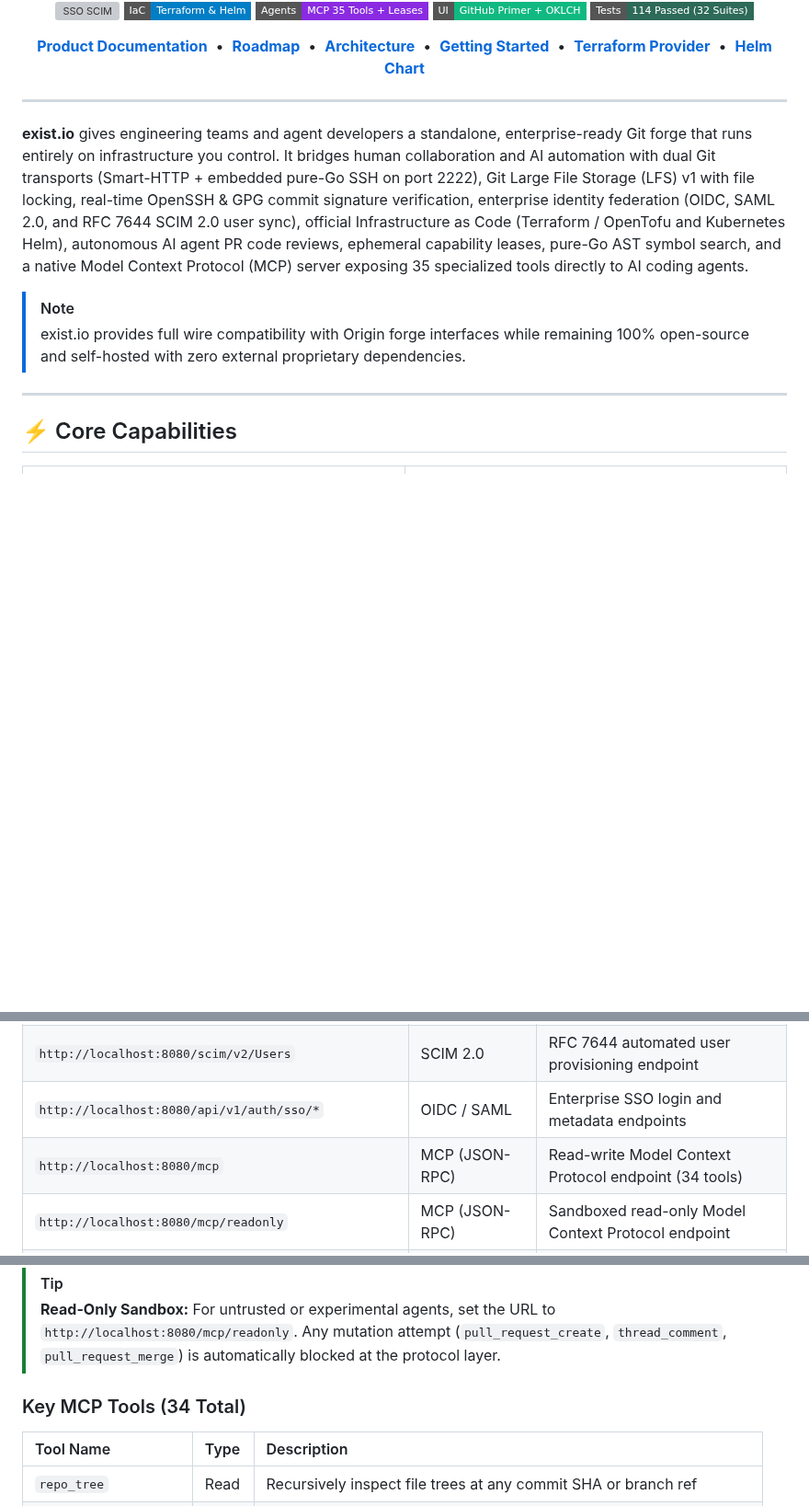
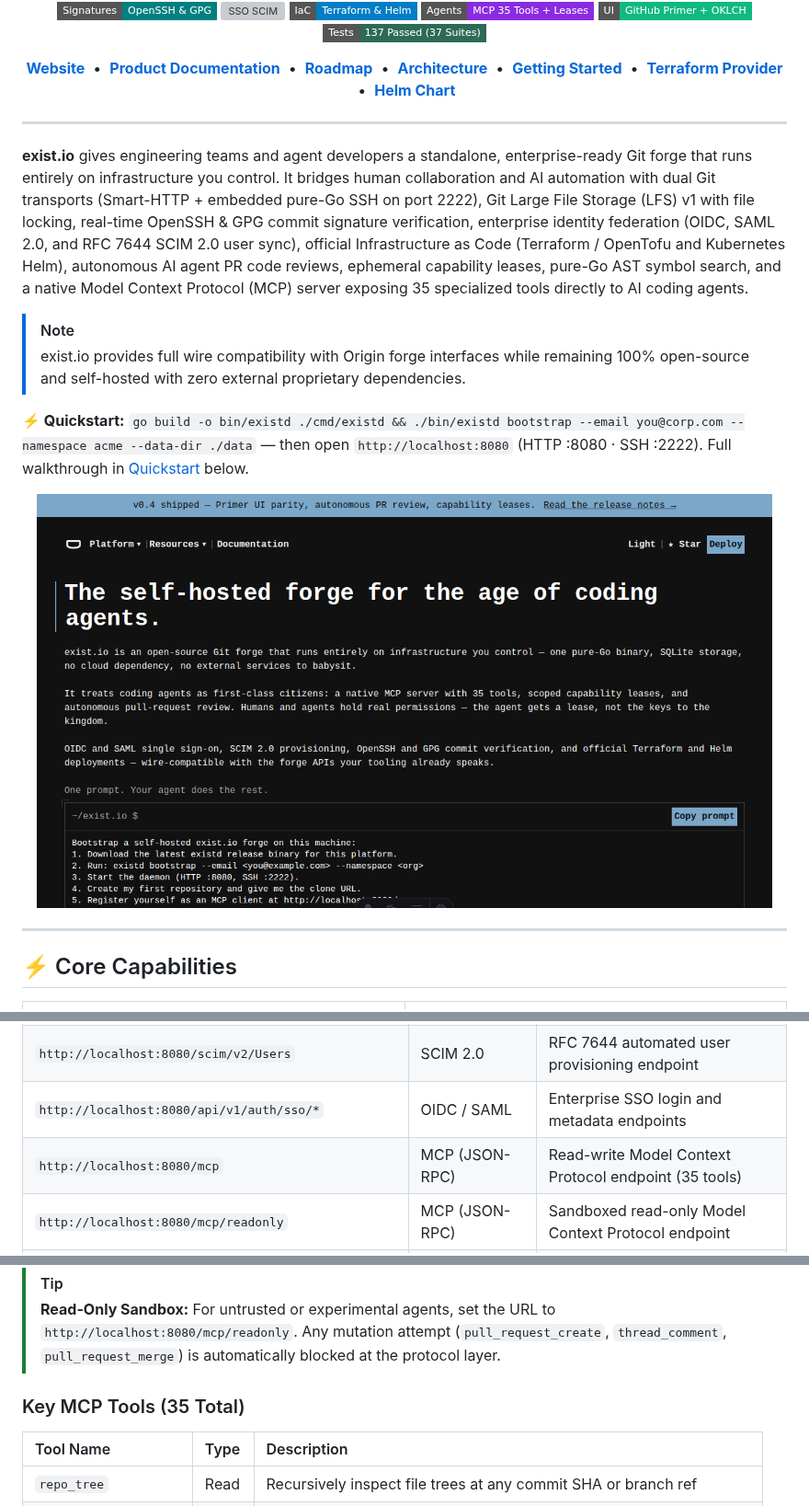
Before and after one commit to RavaniRoshan/exist.io, a Markdown page: README.md, 3 parts joined by grey strips. Shown at 92% size. Rendered like a GitHub page; pictures changed too: assets/launch/01-hero-terminal.png (added); badges without logos; blank space fills up the shorter version; grey boxes are pictures that could not be loaded.

Commit message:
docs: launch-ready README — website link, hero screenshot, quickstart above fold, fix stale MCP/test counts

```diff
--- a/README.md
+++ b/README.md
@@ -17,10 +19,10 @@
   <img src="https://img.shields.io/badge/IaC-Terraform%20%26%20Helm-blue?style=flat-square&logo=terraform&logoColor=white" alt="IaC">
   <img src="https://img.shields.io/badge/Agents-MCP%2035%20Tools%20%2B%20Leases-8A2BE2?style=flat-square" alt="MCP Server">
   <img src="https://img.shields.io/badge/UI-GitHub%20Primer%20%2B%20OKLCH-10B981?style=flat-square" alt="GitHub Primer UI">
-  <img src="https://img.shields.io/badge/Tests-114%20Passed%20(32%20Suites)-2D6A57?style=flat-square" alt="Vitest Unit Tests">
+  <img src="https://img.shields.io/badge/Tests-137%20Passed%20(37%20Suites)-2D6A57?style=flat-square" alt="Vitest Unit Tests">
 </p>
 
-[**Product Documentation**](https://ravaniroshan.github.io/exist.io/) &nbsp;&bull;&nbsp; [**Roadmap**](ROADMAP.md) &nbsp;&bull;&nbsp; [**Architecture**](https://ravaniroshan.github.io/exist.io/architecture) &nbsp;&bull;&nbsp; [**Getting Started**](https://ravaniroshan.github.io/exist.io/getting-started) &nbsp;&bull;&nbsp; [**Terraform Provider**](deploy/terraform-provider-exist) &nbsp;&bull;&nbsp; [**Helm Chart**](deploy/helm/exist-enterprise)
+[**Website**](https://ravaniroshan.github.io/exist.os/) &nbsp;&bull;&nbsp; [**Product Documentation**](https://ravaniroshan.github.io/exist.io/) &nbsp;&bull;&nbsp; [**Roadmap**](ROADMAP.md) &nbsp;&bull;&nbsp; [**Architecture**](https://ravaniroshan.github.io/exist.io/architecture) &nbsp;&bull;&nbsp; [**Getting Started**](https://ravaniroshan.github.io/exist.io/getting-started) &nbsp;&bull;&nbsp; [**Terraform Provider**](deploy/terraform-provider-exist) &nbsp;&bull;&nbsp; [**Helm Chart**](deploy/helm/exist-enterprise)
 
 </div>
 
@@ -30,6 +32,12 @@
 
 > [!NOTE]
 > exist.io provides full wire compatibility with Origin forge interfaces while remaining 100% open-source and self-hosted with zero external proprietary dependencies.
+
+**⚡ Quickstart:** `go build -o bin/existd ./cmd/existd && ./bin/existd bootstrap --email you@corp.com --namespace acme --data-dir ./data` — then open `http://localhost:8080` (HTTP :8080 · SSH :2222). Full walkthrough in [Quickstart](#-quickstart) below.
+
+<p align="center">
+  <a href="https://ravaniroshan.github.io/exist.os/"><img src="assets/launch/01-hero-terminal.png" alt="exist.io — the self-hosted forge for the age of coding agents" width="800" /></a>
+</p>
 
 ---
 
@@ -226,7 +234,7 @@ docker compose -f docker-compose.enterprise.yml up -d
 | `http://localhost:8080/v1/origin` | REST / JSON | Full forge REST API (119 operations) |
 | `http://localhost:8080/scim/v2/Users` | SCIM 2.0 | RFC 7644 automated user provisioning endpoint |
 | `http://localhost:8080/api/v1/auth/sso/*` | OIDC / SAML | Enterprise SSO login and metadata endpoints |
-| `http://localhost:8080/mcp` | MCP (JSON-RPC) | Read-write Model Context Protocol endpoint (34 tools) |
+| `http://localhost:8080/mcp` | MCP (JSON-RPC) | Read-write Model Context Protocol endpoint (35 tools) |
 | `http://localhost:8080/mcp/readonly` | MCP (JSON-RPC) | Sandboxed read-only Model Context Protocol endpoint |
 | `http://localhost:8080/metrics` | Prometheus | Metrics exposition for Grafana and Kubernetes |
 | `http://localhost:8080/healthz` | HTTP | Kubernetes liveness and readiness probe |
@@ -294,7 +302,7 @@ Add `exist.io` to your agent configuration file (e.g., Claude Desktop, Cursor, C
 > [!TIP]
 > **Read-Only Sandbox:** For untrusted or experimental agents, set the URL to `http://localhost:8080/mcp/readonly`. Any mutation attempt (`pull_request_create`, `thread_comment`, `pull_request_merge`) is automatically blocked at the protocol layer.
 
-### Key MCP Tools (34 Total)
+### Key MCP Tools (35 Total)
 
 | Tool Name | Type | Description |
 | :--- | :--- | :--- |
```
Also changed, not shown: other parts of README.md (+4 -2 lines).
